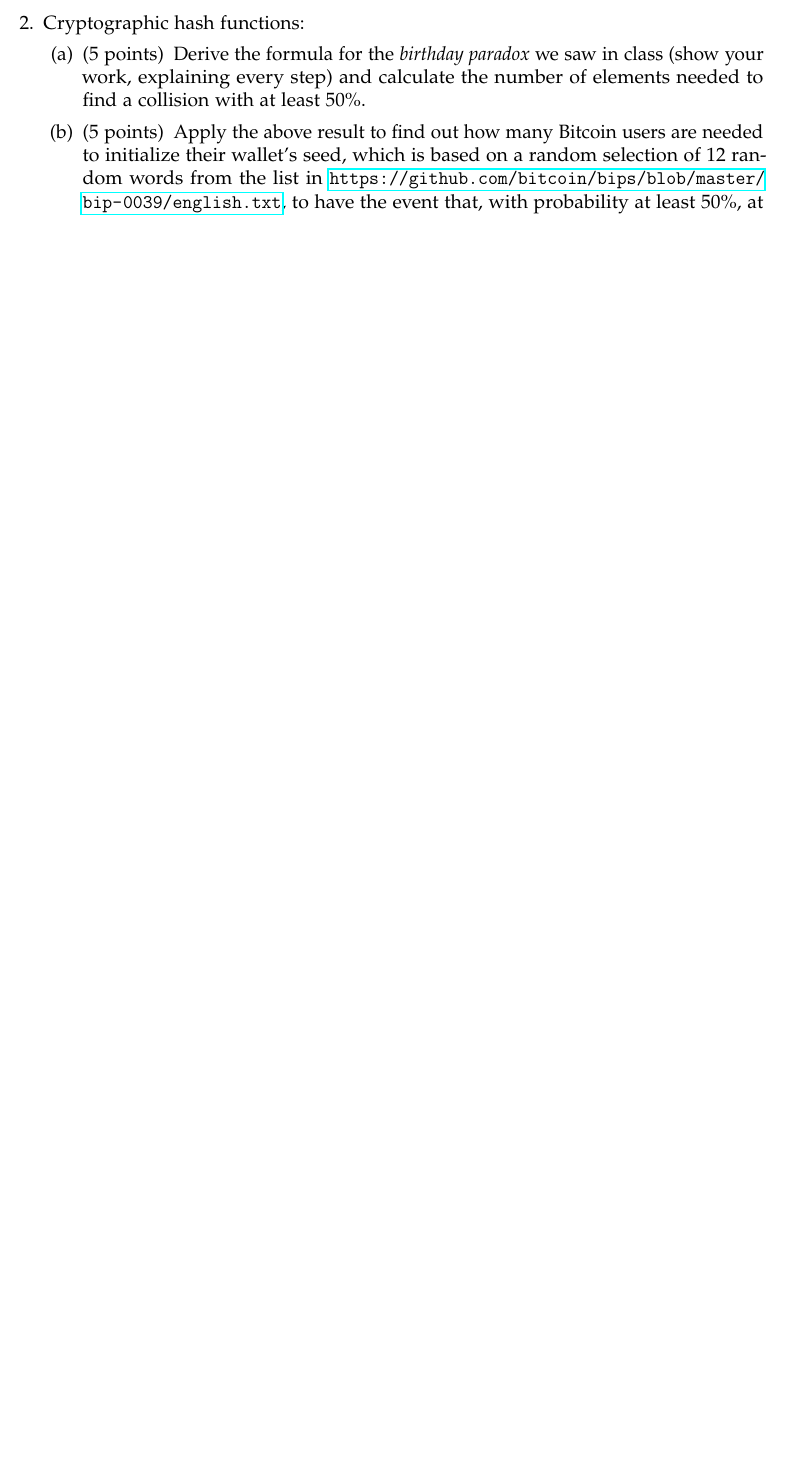
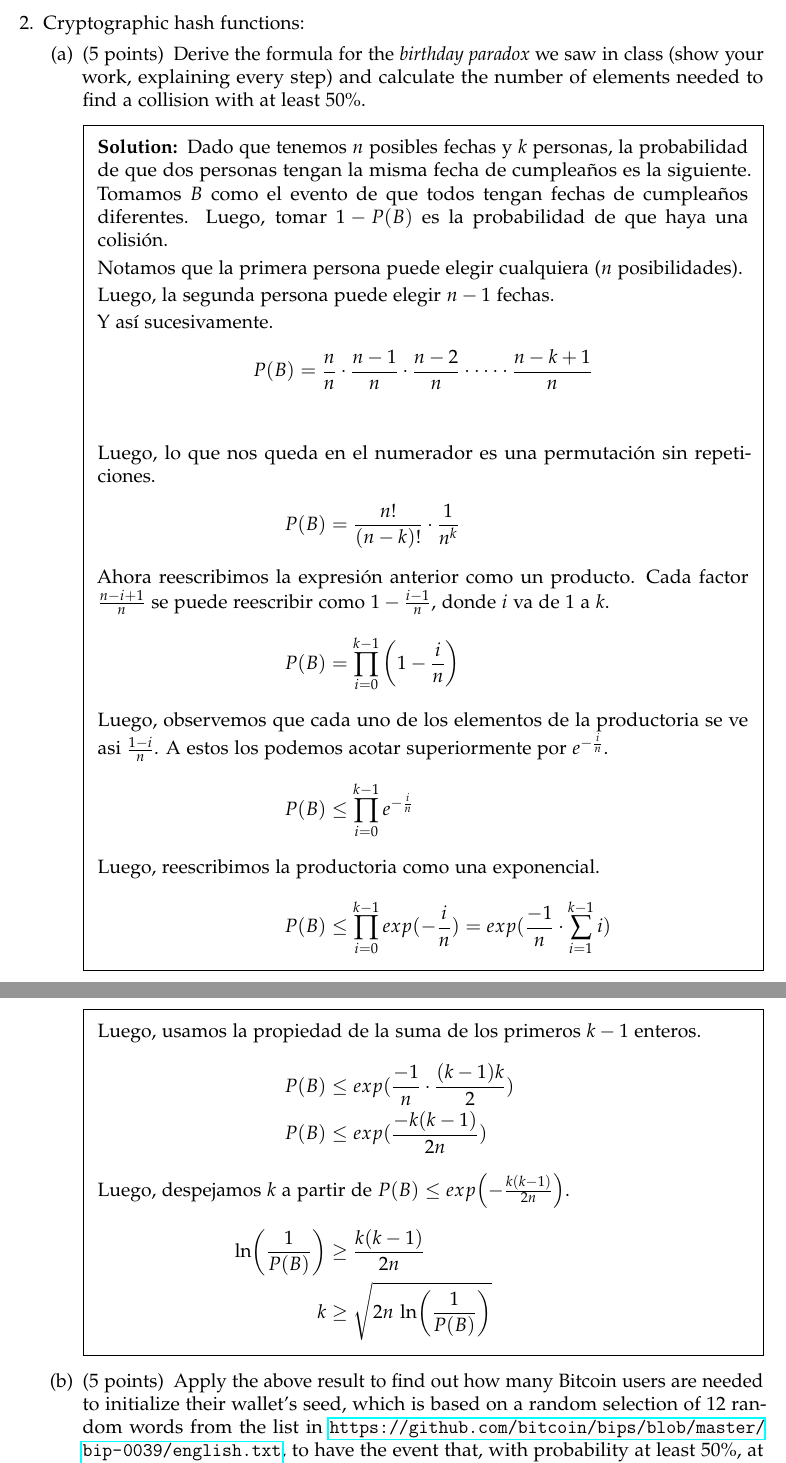
Before and after one commit to pedrofuentes79/Fundamentos-y-Aplicaciones-de-Blockchain, a LaTeX problem sheet (HW1/Blockchains_HW1.tex): part of page 4 of 9 before the commit and two parts of pages 4 and 5 of 10 after it, the two joined at a grey line, cut so that both start at the same text, the shorter picture padded with empty space. Compiled offline with pdfLaTeX.

Commit message:
Agrega ejercicio 2

```diff
--- a/HW1/Blockchains_HW1.tex
+++ b/HW1/Blockchains_HW1.tex
@@ -158,9 +158,38 @@ for a total of \numpoints \ points.
 \part[5] Derive the formula for the {\em birthday paradox} we saw in class (show your work, explaining every step) and
 calculate the number of elements needed to find a collision with at least 50\%.
 
-%\begin{solution} %Uncomment and type your solution here
+\begin{solution} %Uncomment and type your solution here
+    Dado que tenemos $n$ posibles fechas y $k$ personas, la probabilidad de que dos personas tengan la misma fecha de cumpleaños es la siguiente.
+    Tomamos $B$ como el evento de que todos tengan fechas de cumpleaños diferentes.
+    Luego, tomar $1 - P(B)$ es la probabilidad de que haya una colisión.
 
-%\end{solution}
+    Notamos que la primera persona puede elegir cualquiera ($n$ posibilidades).
+
+    Luego, la segunda persona puede elegir $n-1$ fechas.
+
+    Y así sucesivamente.
+    \begin{align*}
+        P(B) &= \frac{n}{n} \cdot \frac{n-1}{n} \cdot \frac{n-2}{n} \cdot \cdots \cdot \frac{n-k+1}{n} \\
+    \end{align*}
+
+    Luego, lo que nos queda en el numerador es una permutación sin repeticiones.
+    \begin{align*}
+        P(B) &= \frac{n!}{(n-k)!} \cdot \frac{1}{n^k} \\
+        \intertext{Ahora reescribimos la expresión anterior como un producto. Cada factor $\frac{n-i+1}{n}$ se puede reescribir como $1 - \frac{i-1}{n}$, donde $i$ va de 1 a $k$.}
+        P(B) &= \prod_{i=0}^{k-1} \left(1 - \frac{i}{n}\right) \\
+        \intertext{Luego, observemos que cada uno de los elementos de la productoria se ve asi $\frac{1-i}{n}$. A estos los podemos acotar superiormente por $e^{-\frac{i}{n}}$.}
+        P(B) &\leq \prod_{i=0}^{k-1} e^{-\frac{i}{n}} \\
+        \intertext{Luego, reescribimos la productoria como una exponencial.}
+        P(B) &\leq \prod_{i=0}^{k-1} exp(-\frac{i}{n}) = exp(\frac{-1}{n} \cdot \sum_{i=1}^{k-1} i)
+        \intertext{Luego, usamos la propiedad de la suma de los primeros $k-1$ enteros.}
+        P(B) &\leq exp(\frac{-1}{n} \cdot \frac{(k-1)k}{2}) \\
+        P(B) &\leq exp(\frac{-k(k-1)}{2n}) \\
+        \intertext{Luego, despejamos $k$ a partir de $P(B) \leq exp\!\left(-\frac{k(k-1)}{2n}\right)$.}
+        \ln\!\left(\frac{1}{P(B)}\right) &\geq \frac{k(k-1)}{2n} \\
+        k &\geq \sqrt{2n \, \ln\!\left(\frac{1}{P(B)}\right)}
+    \end{align*}
+
+\end{solution}
 
 \part[5] Apply the above result to find out how many Bitcoin users are needed to initialize their wallet’s seed, which is based on a random selection of 12 random words from the list in \url{https://github.com/bitcoin/bips/blob/master/bip-0039/english.txt}, to have the event that, with probability at least 50\%, at least two users end up with exactly the same seed.
 
```
Also changed, not shown: HW1/Blockchains_HW1.pdf, HW1/Blockchains_HW1.tex (13 more changed lines), 5 other files.
